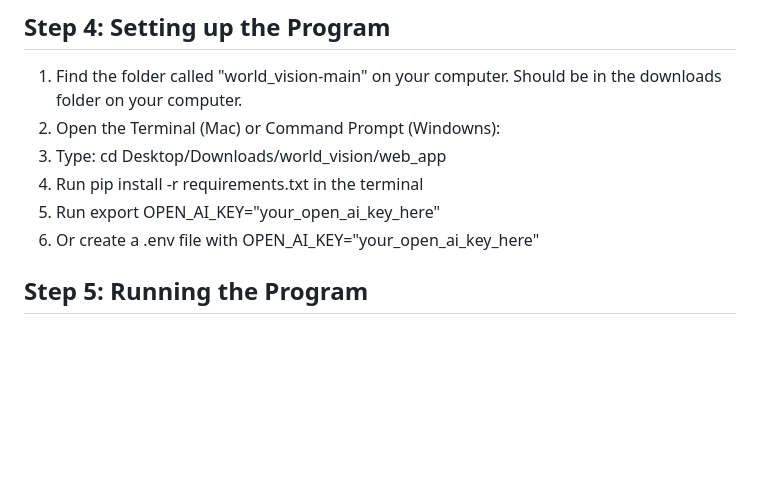
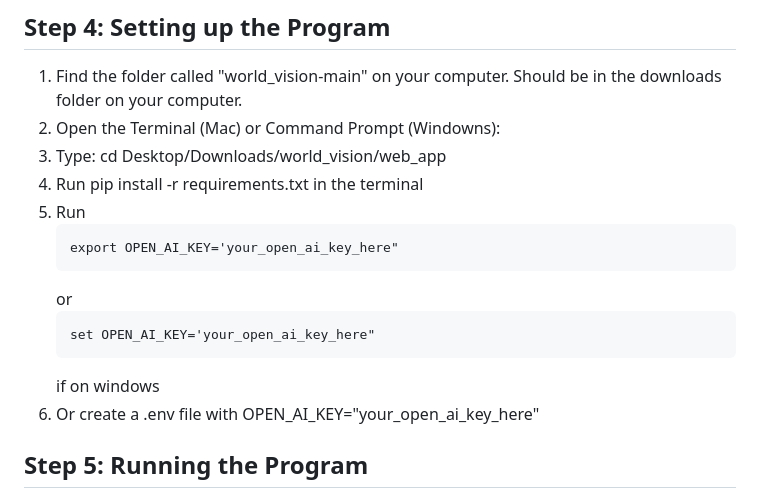
Before and after one commit to Danhdere/world_vision, a Markdown page: README.md, the part around the change. Drawn GitHub-style; blank space fills up the shorter version.

````diff
--- a/README.md
+++ b/README.md
@@ -95,8 +95,16 @@ Optimize your code: Batch requests or shorten prompts to save tokens.
 2. Open the Terminal (Mac) or Command Prompt (Windowns):
 3. Type: cd Desktop/Downloads/world_vision/web_app
 4. Run pip install -r requirements.txt in the terminal
-5. Run export OPEN_AI_KEY="your_open_ai_key_here"
-6. Or create a .env file with OPEN_AI_KEY="your_open_ai_key_here"
+5. Run
+   ```
+   export OPEN_AI_KEY='your_open_ai_key_here"
+   ```
+   or
+   ```
+   set OPEN_AI_KEY='your_open_ai_key_here"
+   ```
+   if on windows
+7. Or create a .env file with OPEN_AI_KEY="your_open_ai_key_here"
 
 ## Step 5: Running the Program
 1. Make sure you're still in the Terminal/Command Prompt
````
